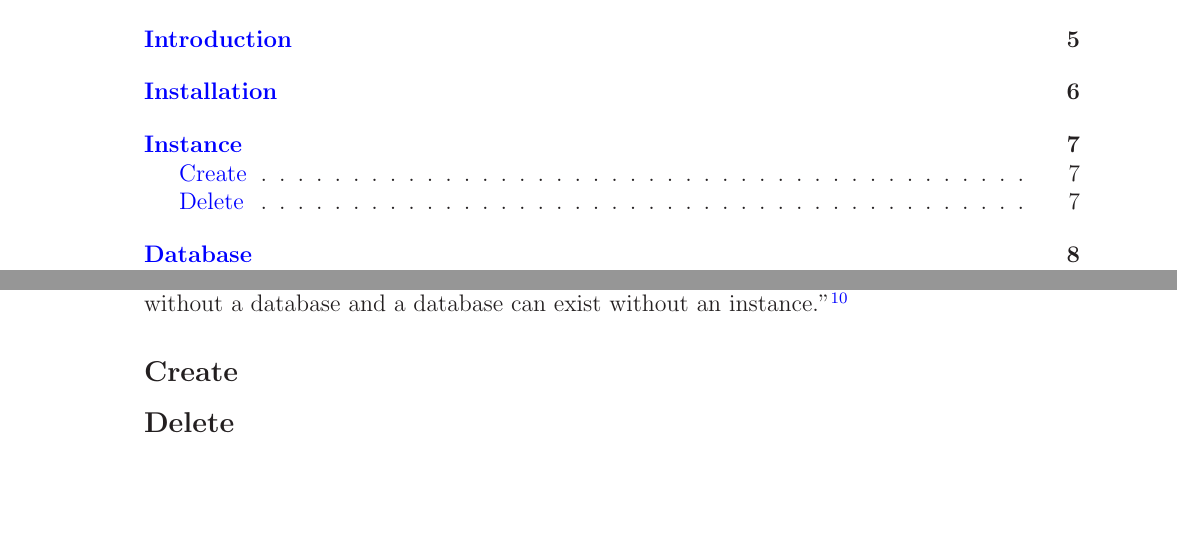
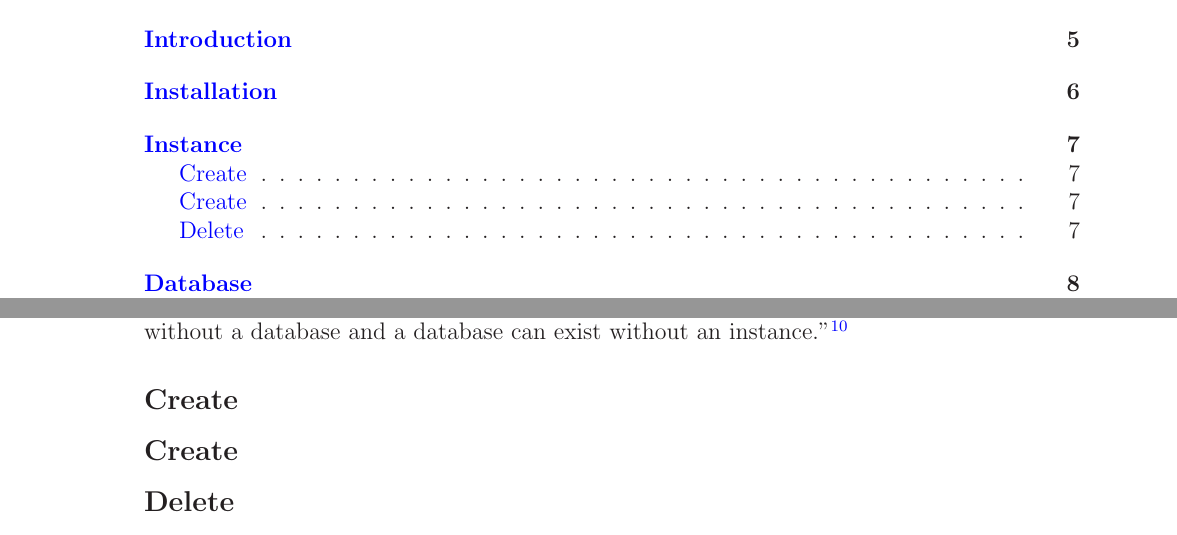
Before and after one commit to marcilr/tex-oracle, a LaTeX paper (oracle.tex, which reads 00SECTIONS/instance.tex): two parts of pages 2 and 7 of 15, joined at a grey line, cut so that both start at the same text. Compiled offline with LaTeX, dvips and Ghostscript.

Commit message:
Stubbed out Instance List subsection.

```diff
--- a/00SECTIONS/instance.tex
+++ b/00SECTIONS/instance.tex
@@ -34,10 +34,16 @@ database and a database can exist without an instance.''\footnote{Introduction t
     Release 12.2,\href{https://docs.oracle.com/en/database/oracle/oracle-database/12.2/cncpt/oracle-database-instance.html}{https://docs.oracle.com/en/database/oracle/oracle-database/12.2/cncpt/}\newline
   \href{https://docs.oracle.com/en/database/oracle/oracle-database/12.2/cncpt/oracle-database-instance.html}{oracle-database-instance.html}}
 
+%% ========================= LIST ============================
+%% ========================= LIST ============================
+\subsection{Create}
+
 
 %% ======================== CREATE ===========================
 %% ======================== CREATE ===========================
 \subsection{Create}
 
 
+%% ======================== DELETE ===========================
+%% ======================== DELETE ===========================
 \subsection{Delete}
```
